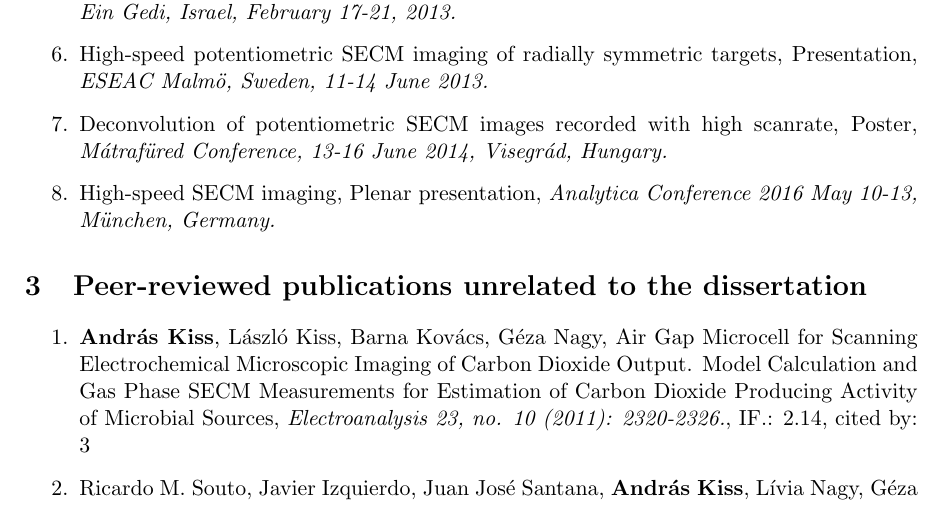
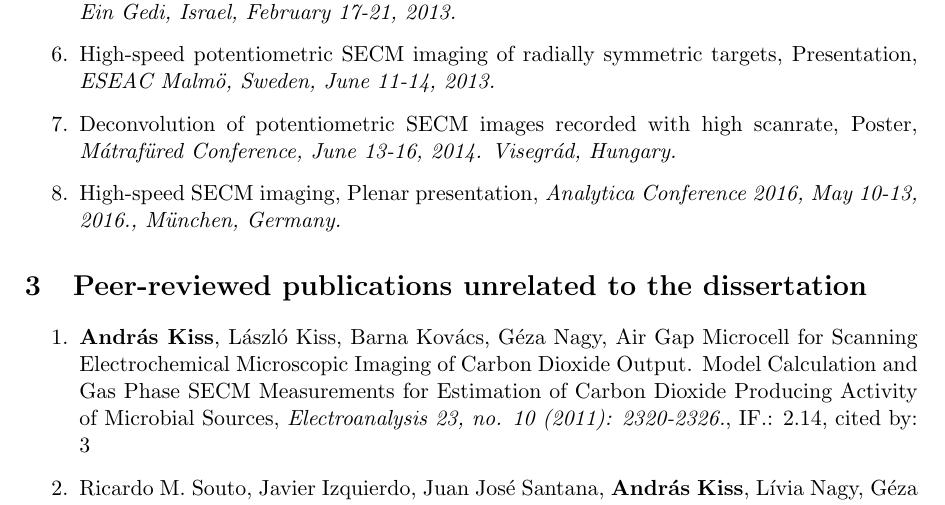
Before and after one commit to andras-kiss/publications, a LaTeX document (publications.tex): part of page 2 of 3, cut so that both start at the same text. Compiled offline with pdfLaTeX.

Commit message:
Update publications.tex

```diff
--- a/publications.tex
+++ b/publications.tex
@@ -55,11 +55,11 @@
 
 \item New insights in the corrosion mechanism of magnesium by SECM, Presentation, \emph{7th Workshop on Scanning Electrochemical Microscopy (SECM) and Related Techniques, Ein Gedi, Israel, February 17-21, 2013.}
 
-\item High-speed potentiometric SECM imaging of radially symmetric targets, Presentation, \emph{ESEAC Malmö, Sweden, 11-14 June 2013.}
+\item High-speed potentiometric SECM imaging of radially symmetric targets, Presentation, \emph{ESEAC Malmö, Sweden, June 11-14, 2013.}
 
-\item Deconvolution of potentiometric SECM images recorded with high scanrate, Poster, \emph{Mátrafüred Conference, 13-16 June 2014, Visegrád, Hungary.}
+\item Deconvolution of potentiometric SECM images recorded with high scanrate, Poster, \emph{Mátrafüred Conference, June 13-16, 2014. Visegrád, Hungary.}
 
-\item High-speed SECM imaging, Plenar presentation, \emph{Analytica Conference 2016 May 10-13, München, Germany.}
+\item High-speed SECM imaging, Plenar presentation, \emph{Analytica Conference 2016, May 10-13, 2016., München, Germany.}
 \end{enumerate}
 
 \section{Peer-reviewed publications unrelated to the dissertation}
```
Also changed, not shown: publications.tex (2 more changed lines).
